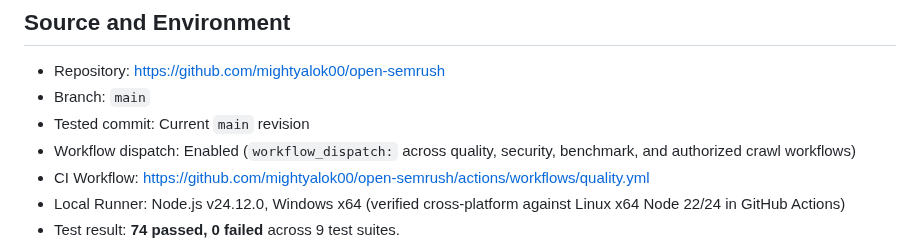
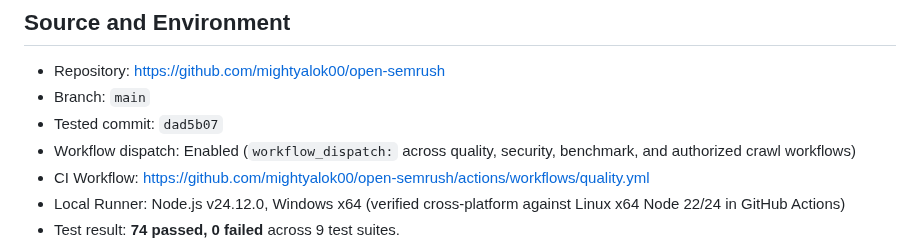
Before and after one commit to mightyalok00/open-semrush, a Markdown page: reports/quality/production-readiness-2026-10-21.md, the part around the change. Rendered like a GitHub page.

Commit message:
docs: align exact tested commit hash dad5b07 in production readiness report

```diff
--- a/reports/quality/production-readiness-2026-10-21.md
+++ b/reports/quality/production-readiness-2026-10-21.md
@@ -18,7 +18,7 @@ This report records empirical verification and hardening improvements implemente
 
 - Repository: https://github.com/mightyalok00/open-semrush
 - Branch: `main`
-- Tested commit: Current `main` revision
+- Tested commit: `dad5b07`
 - Workflow dispatch: Enabled (`workflow_dispatch:` across quality, security, benchmark, and authorized crawl workflows)
 - CI Workflow: https://github.com/mightyalok00/open-semrush/actions/workflows/quality.yml
 - Local Runner: Node.js v24.12.0, Windows x64 (verified cross-platform against Linux x64 Node 22/24 in GitHub Actions)
```
